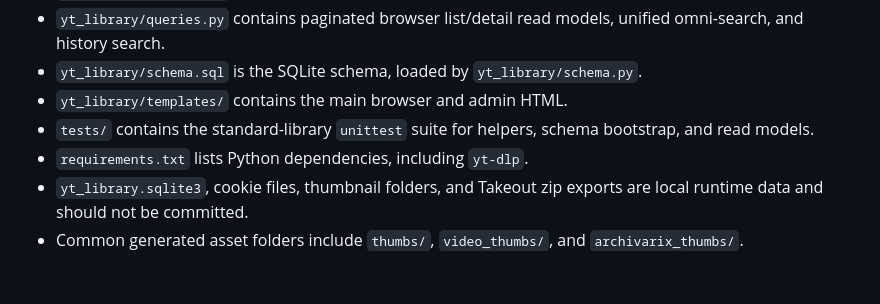
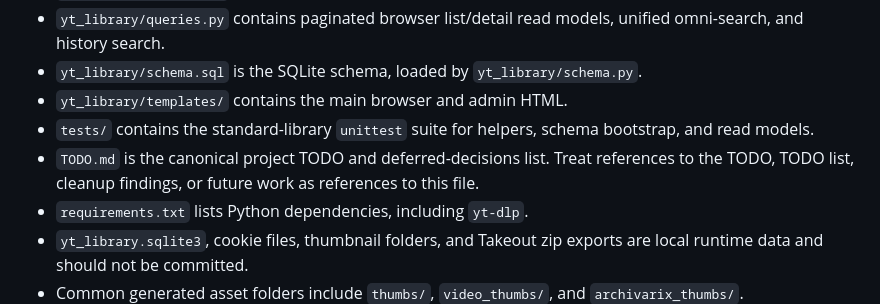
Before and after one commit to bobfoss/yt-library, a Markdown page: AGENTS.md, the part around the change. Drawn GitHub-style; blank space fills up the shorter version.

```diff
--- a/AGENTS.md
+++ b/AGENTS.md
@@ -12,6 +12,7 @@ This repository is a Python web app for browsing, enriching, and reconciling a p
 - `yt_library/schema.sql` is the SQLite schema, loaded by `yt_library/schema.py`.
 - `yt_library/templates/` contains the main browser and admin HTML.
 - `tests/` contains the standard-library `unittest` suite for helpers, schema bootstrap, and read models.
+- `TODO.md` is the canonical project TODO and deferred-decisions list. Treat references to the TODO, TODO list, cleanup findings, or future work as references to this file.
 - `requirements.txt` lists Python dependencies, including `yt-dlp`.
 - `yt_library.sqlite3`, cookie files, thumbnail folders, and Takeout zip exports are local runtime data and should not be committed.
 - Common generated asset folders include `thumbs/`, `video_thumbs/`, and `archivarix_thumbs/`.
```
Also changed, not shown: TODO.md (renamed from cleanup_findings.md, +1 -1 lines).
